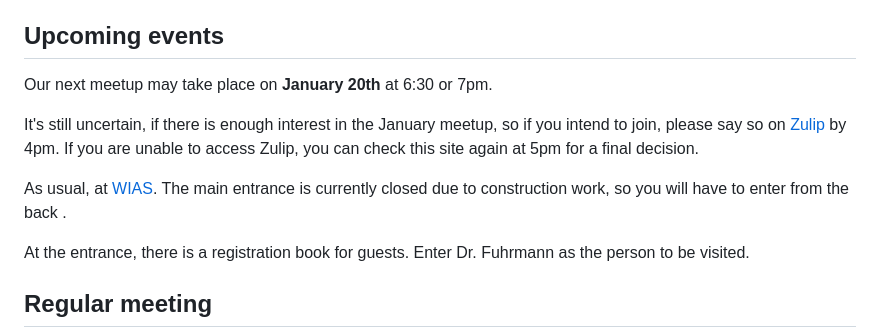
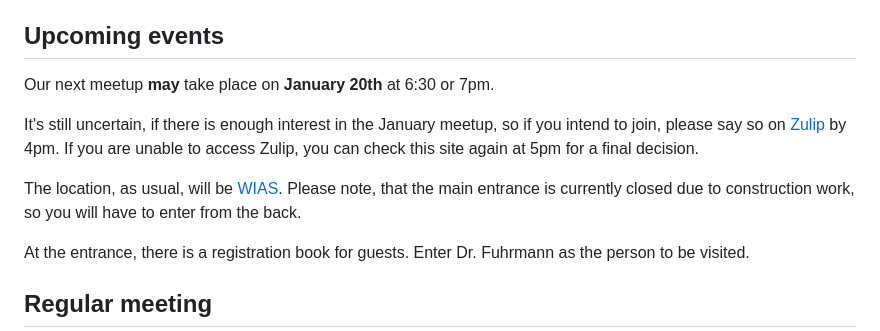
Before and after one commit to julia-users-berlin/julia-users-berlin.github.io, a Markdown page: index.md, the part around the change. GitHub-like rendering.

Commit message:
location tweaks in index.md

```diff
--- a/index.md
+++ b/index.md
@@ -2,11 +2,11 @@
 
 ## Upcoming events
 
-Our next meetup may take place on **January 20th** at 6:30 or 7pm.
+Our next meetup **may** take place on **January 20th** at 6:30 or 7pm.
 
 It's still uncertain, if there is enough interest in the January meetup, so if you intend to join, please say so on [Zulip](https://julialang.zulipchat.com/#narrow/stream/249782-berlinusergroup") by 4pm. If you are unable to access Zulip, you can check this site again at 5pm for a final decision.
 
-As usual, at [WIAS](https://www.wias-berlin.de/). The main entrance is currently closed due to construction work, so you will have to enter from the back .
+The location, as usual, will be [WIAS](https://www.wias-berlin.de/). Please note, that the main entrance is currently closed due to construction work, so you will have to enter from the back.
 
 At the entrance, there is a registration book for guests. Enter Dr. Fuhrmann as the person to be visited.
 <!--
```
